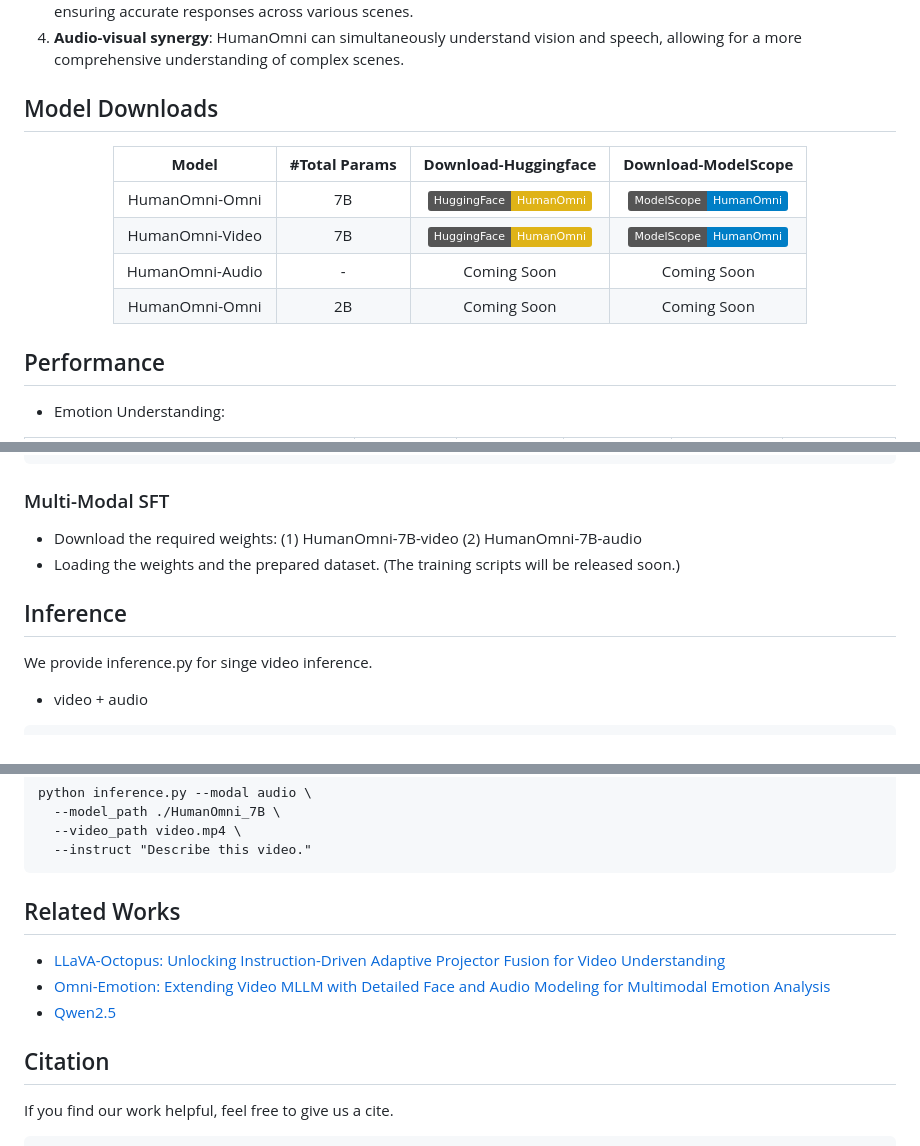
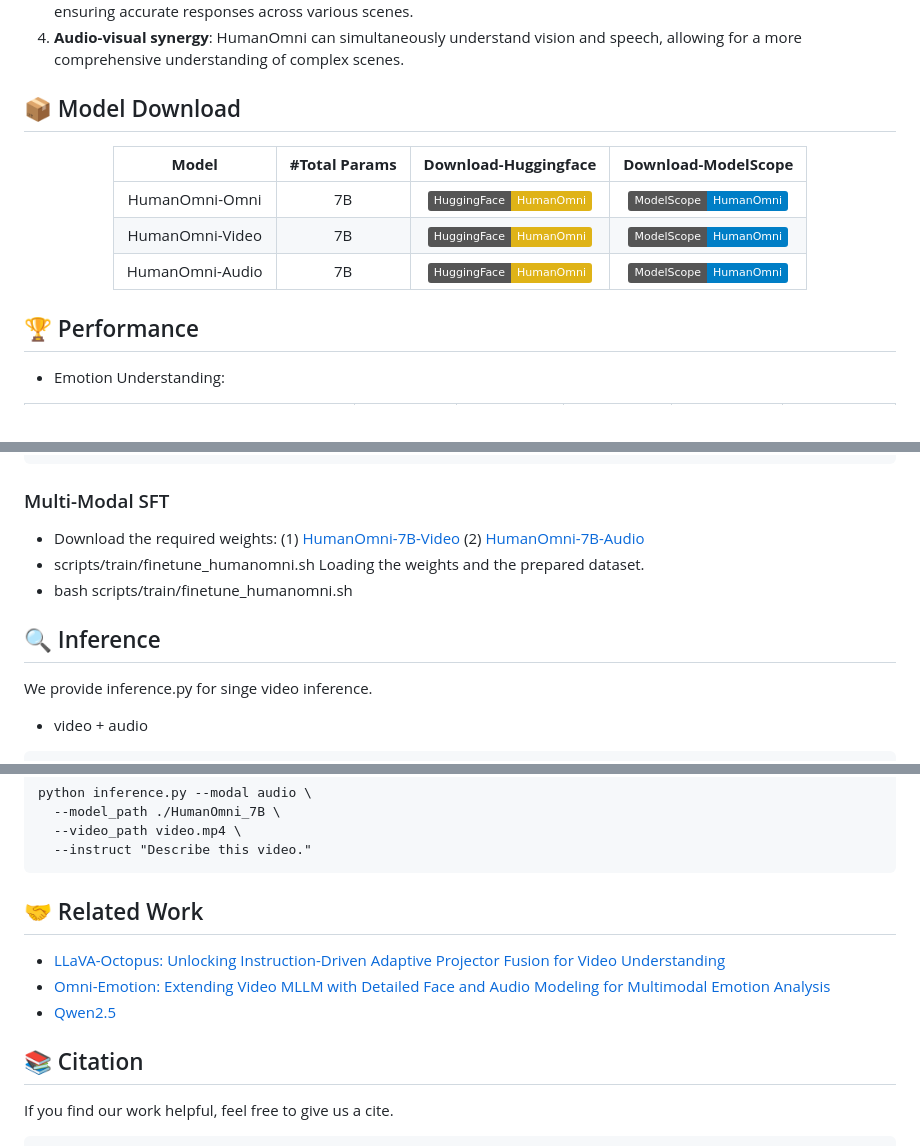
Before and after one commit to danjuan-77/HumanOmni, a Markdown page: README.md, 3 parts joined by grey strips. Drawn GitHub-style; badges without logos.

````diff
--- a/README.md
+++ b/README.md
@@ -15,21 +15,20 @@
 3) **Three human-specific branch**: We use three branches to handle face-related, body-related, and interaction-related scenes separately in HumanOmni. HumanOmni dynamically adjusts its fusion weights based on input instructions, ensuring accurate responses across various scenes.
 4) **Audio-visual synergy**: HumanOmni can simultaneously understand vision and speech, allowing for a more comprehensive understanding of complex scenes.
 
-## Model Downloads
+## 📦 Model Download
 <div align="center">
 
 | **Model** | **#Total Params** | **Download-Huggingface** | **Download-ModelScope** |
 | :------------: | :------------: | :------------: | :------------: |
 | HumanOmni-Omni | 7B | [![Hugging Face](https://img.shields.io/badge/HuggingFace-HumanOmni-yellow)](https://huggingface.co/StarJiaxing/HumanOmni-7B)  | [![ModelScope](https://img.shields.io/badge/ModelScope-HumanOmni-blue)](https://modelscope.cn/models/iic/HumanOmni-7B) |
 | HumanOmni-Video | 7B | [![Hugging Face](https://img.shields.io/badge/HuggingFace-HumanOmni-yellow)](https://huggingface.co/StarJiaxing/HumanOmni-7B-Video)  | [![ModelScope](https://img.shields.io/badge/ModelScope-HumanOmni-blue)](https://modelscope.cn/models/iic/HumanOmni-7B-Video) |
-| HumanOmni-Audio | - | Coming Soon  | Coming Soon |
-| HumanOmni-Omni | 2B | Coming Soon  | Coming Soon |
+| HumanOmni-Audio | 7B | [![Hugging Face](https://img.shields.io/badge/HuggingFace-HumanOmni-yellow)](https://huggingface.co/StarJiaxing/HumanOmni-7B-Audio)   | [![ModelScope](https://img.shields.io/badge/ModelScope-HumanOmni-blue)](https://modelscope.cn/models/iic/HumanOmni-7B-Audio)  |
 
 </div>
 
 
 
-## Performance
+## 🏆 Performance
 
 - Emotion Understanding:
 
@@ -207,10 +206,11 @@ An example json file of the training data:
 ```
 
 ### Multi-Modal SFT
-- Download the required weights: (1) HumanOmni-7B-video (2) HumanOmni-7B-audio
-- Loading the weights and the prepared dataset. (The training scripts will be released soon.)
+- Download the required weights: (1) [HumanOmni-7B-Video](https://modelscope.cn/models/iic/HumanOmni-7B-Video) (2) [HumanOmni-7B-Audio](https://modelscope.cn/models/iic/HumanOmni-7B-Audio)
+- scripts/train/finetune_humanomni.sh Loading the weights and the prepared dataset.
+- bash scripts/train/finetune_humanomni.sh
 
-## Inference
+## 🔍 Inference
 We provide inference.py for singe video inference.
  - video + audio
 ```
@@ -234,12 +234,12 @@ python inference.py --modal audio \
   --instruct "Describe this video."
 ```
 
-## Related Works
+## 🤝 Related Work
 - [LLaVA-Octopus: Unlocking Instruction-Driven Adaptive Projector Fusion for Video Understanding](https://arxiv.org/abs/2501.05067)
 - [Omni-Emotion: Extending Video MLLM with Detailed Face and Audio Modeling for Multimodal Emotion Analysis](https://arxiv.org/abs/2501.09502)
 - [Qwen2.5](https://github.com/QwenLM/Qwen2.5)
 
-## Citation
+## 📚 Citation
 If you find our work helpful, feel free to give us a cite.
 ```
 @article{zhao2025humanomni,
````
Also changed, not shown: other parts of README.md (+4 -4 lines).
